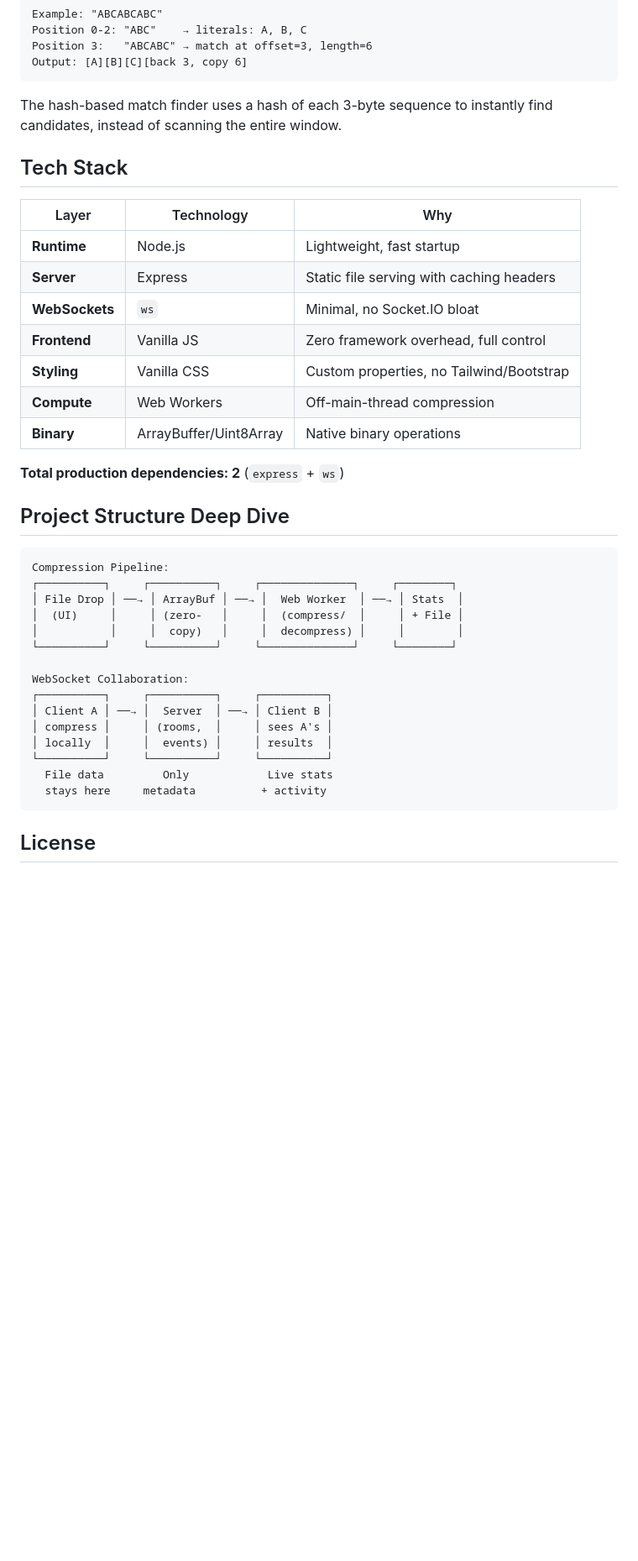
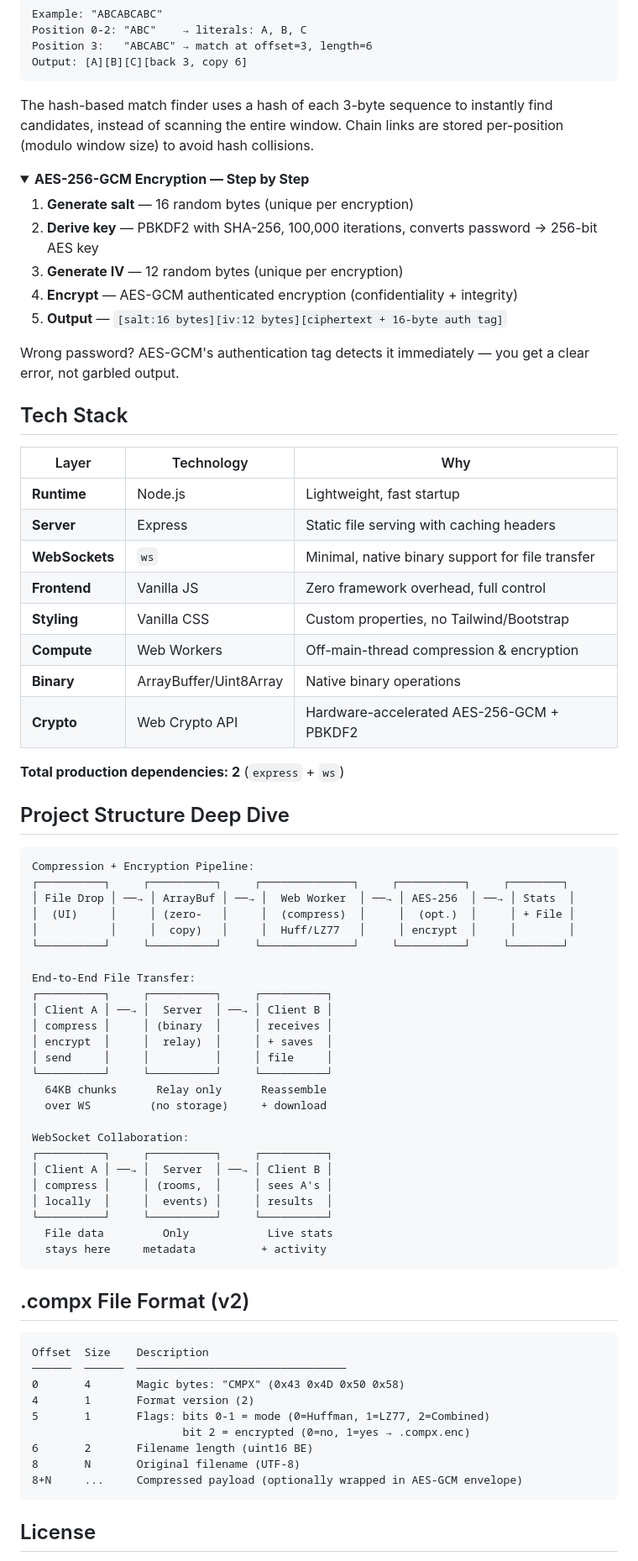
Before and after one commit to UditSahu/compressx, a Markdown page: README.md, the part around one of its changes. Shown at 84% size. Drawn GitHub-style; folded sections open; blank space fills up the shorter version.

Commit message:
docs: update README with AES-256 encryption, E2E file transfer, file format v2, and bug fixes

````diff
--- a/README.md
+++ b/README.md
@@ -214,7 +261,20 @@ Position 3:   "ABCABC" → match at offset=3, length=6
 Output: [A][B][C][back 3, copy 6]
 ```
 
-The hash-based match finder uses a hash of each 3-byte sequence to instantly find candidates, instead of scanning the entire window.
+The hash-based match finder uses a hash of each 3-byte sequence to instantly find candidates, instead of scanning the entire window. Chain links are stored per-position (modulo window size) to avoid hash collisions.
+
+</details>
+
+<details>
+<summary><strong>AES-256-GCM Encryption — Step by Step</strong></summary>
+
+1. **Generate salt** — 16 random bytes (unique per encryption)
+2. **Derive key** — PBKDF2 with SHA-256, 100,000 iterations, converts password → 256-bit AES key
+3. **Generate IV** — 12 random bytes (unique per encryption)
+4. **Encrypt** — AES-GCM authenticated encryption (confidentiality + integrity)
+5. **Output** — `[salt:16 bytes][iv:12 bytes][ciphertext + 16-byte auth tag]`
+
+Wrong password? AES-GCM's authentication tag detects it immediately — you get a clear error, not garbled output.
 
 </details>
 
@@ -224,23 +284,34 @@ The hash-based match finder uses a hash of each 3-byte sequence to instantly fin
 |-------|-----------|-----|
 | **Runtime** | Node.js | Lightweight, fast startup |
 | **Server** | Express | Static file serving with caching headers |
-| **WebSockets** | `ws` | Minimal, no Socket.IO bloat |
+| **WebSockets** | `ws` | Minimal, native binary support for file transfer |
 | **Frontend** | Vanilla JS | Zero framework overhead, full control |
 | **Styling** | Vanilla CSS | Custom properties, no Tailwind/Bootstrap |
-| **Compute** | Web Workers | Off-main-thread compression |
+| **Compute** | Web Workers | Off-main-thread compression & encryption |
 | **Binary** | ArrayBuffer/Uint8Array | Native binary operations |
+| **Crypto** | Web Crypto API | Hardware-accelerated AES-256-GCM + PBKDF2 |
 
 **Total production dependencies: 2** (`express` + `ws`)
 
 ## Project Structure Deep Dive
 
 ```
-Compression Pipeline:
-┌──────────┐     ┌──────────┐     ┌──────────────┐     ┌────────┐
-│ File Drop │ ──→ │ ArrayBuf │ ──→ │  Web Worker  │ ──→ │ Stats  │
-│  (UI)     │     │ (zero-   │     │  (compress/  │     │ + File │
-│           │     │  copy)   │     │  decompress) │     │        │
-└──────────┘     └──────────┘     └──────────────┘     └────────┘
+Compression + Encryption Pipeline:
+┌──────────┐     ┌──────────┐     ┌──────────────┐     ┌──────────┐     ┌────────┐
+│ File Drop │ ──→ │ ArrayBuf │ ──→ │  Web Worker  │ ──→ │ AES-256  │ ──→ │ Stats  │
+│  (UI)     │     │ (zero-   │     │  (compress)  │     │  (opt.)  │     │ + File │
+│           │     │  copy)   │     │  Huff/LZ77   │     │ encrypt  │     │        │
+└──────────┘     └──────────┘     └──────────────┘     └──────────┘     └────────┘
+
+End-to-End File Transfer:
+┌──────────┐     ┌──────────┐     ┌──────────┐
+│ Client A │ ──→ │  Server  │ ──→ │ Client B │
+│ compress │     │ (binary  │     │ receives │
+│ encrypt  │     │  relay)  │     │ + saves  │
+│ send     │     │          │     │ file     │
+└──────────┘     └──────────┘     └──────────┘
+  64KB chunks      Relay only      Reassemble
+  over WS         (no storage)     + download
 
 WebSocket Collaboration:
 ┌──────────┐     ┌──────────┐     ┌──────────┐
@@ -252,6 +323,20 @@ WebSocket Collaboration:
   stays here     metadata          + activity
 ```
 
+## .compx File Format (v2)
+
+```
+Offset  Size    Description
+──────  ──────  ────────────────────────────────
+0       4       Magic bytes: "CMPX" (0x43 0x4D 0x50 0x58)
+4       1       Format version (2)
+5       1       Flags: bits 0-1 = mode (0=Huffman, 1=LZ77, 2=Combined)
+                       bit 2 = encrypted (0=no, 1=yes → .compx.enc)
+6       2       Filename length (uint16 BE)
+8       N       Original filename (UTF-8)
+8+N     ...     Compressed payload (optionally wrapped in AES-GCM envelope)
+```
+
 ## License
 
 MIT
````
Also changed, not shown: other parts of README.md (+82 -35 lines).
